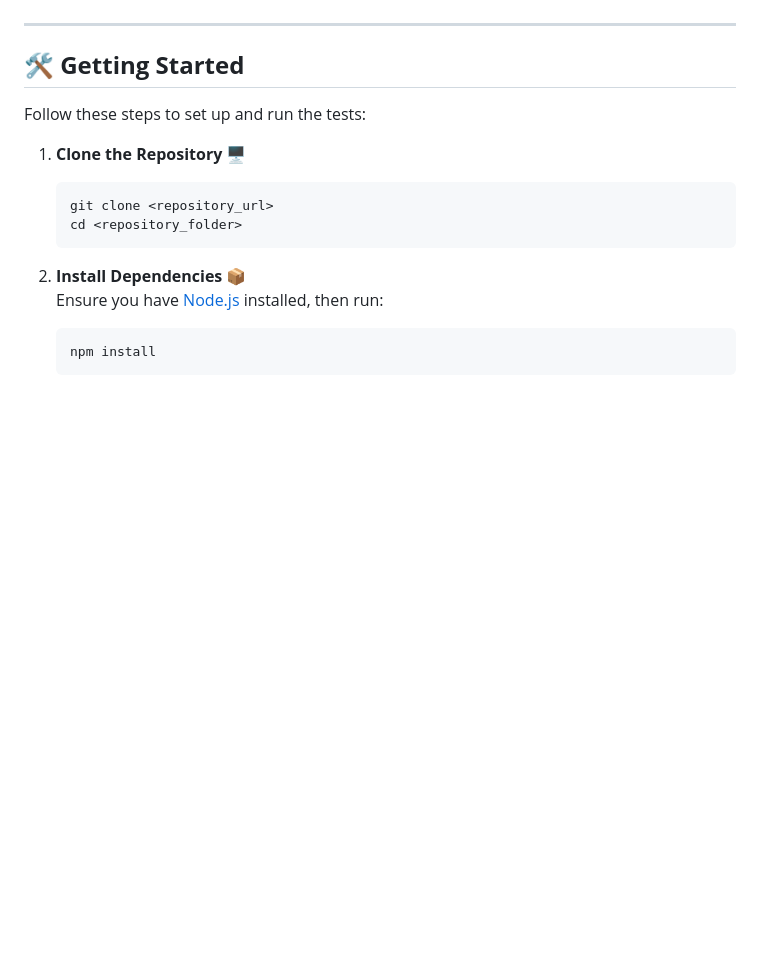
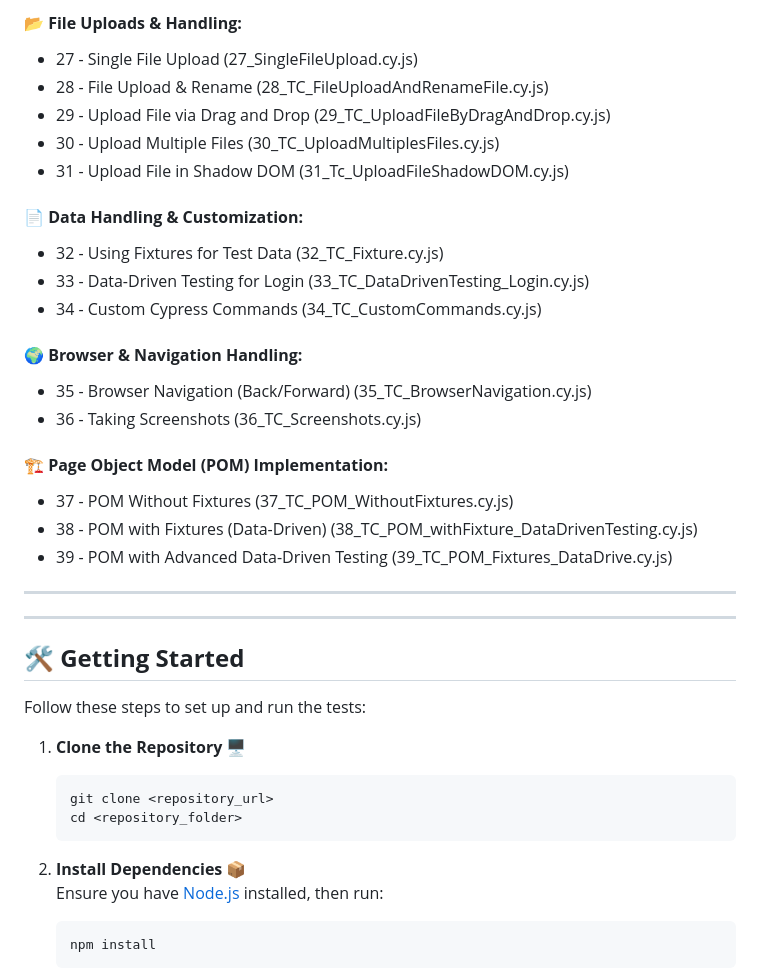
Before and after one commit to masaid2244/Cypress-Sample-Test-Cases, a Markdown page: README.md, the part around the change printed below. Drawn GitHub-style; blank space fills up the shorter version.

```diff
--- a/README.md
+++ b/README.md
@@ -51,3 +83,26 @@ This repository demonstrates a wide range of Cypress concepts and scenarios, inc
+#### 📂 **File Uploads & Handling:**
+- 27 - Single File Upload (27_SingleFileUpload.cy.js)
+- 28 - File Upload & Rename (28_TC_FileUploadAndRenameFile.cy.js)
+- 29 - Upload File via Drag and Drop (29_TC_UploadFileByDragAndDrop.cy.js)
+- 30 - Upload Multiple Files (30_TC_UploadMultiplesFiles.cy.js)
+- 31 - Upload File in Shadow DOM (31_Tc_UploadFileShadowDOM.cy.js)
+
+#### 📄 **Data Handling & Customization:**
+- 32 - Using Fixtures for Test Data (32_TC_Fixture.cy.js)
+- 33 - Data-Driven Testing for Login (33_TC_DataDrivenTesting_Login.cy.js)
+- 34 - Custom Cypress Commands (34_TC_CustomCommands.cy.js)
+
+#### 🌍 **Browser & Navigation Handling:**
+- 35 - Browser Navigation (Back/Forward) (35_TC_BrowserNavigation.cy.js)
+- 36 - Taking Screenshots (36_TC_Screenshots.cy.js)
+
+#### 🏗️ **Page Object Model (POM) Implementation:**
+- 37 - POM Without Fixtures (37_TC_POM_WithoutFixtures.cy.js)
+- 38 - POM with Fixtures (Data-Driven) (38_TC_POM_withFixture_DataDrivenTesting.cy.js)
+- 39 - POM with Advanced Data-Driven Testing (39_TC_POM_Fixtures_DataDrive.cy.js)
+
+---
+
 
 ---
 
```
Also changed, not shown: other parts of README.md (+47 -15 lines).
